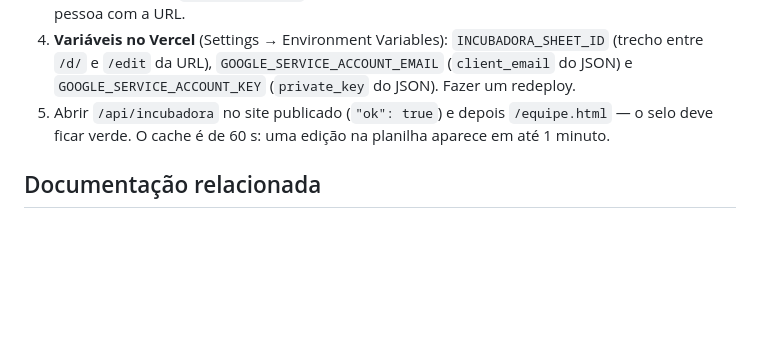
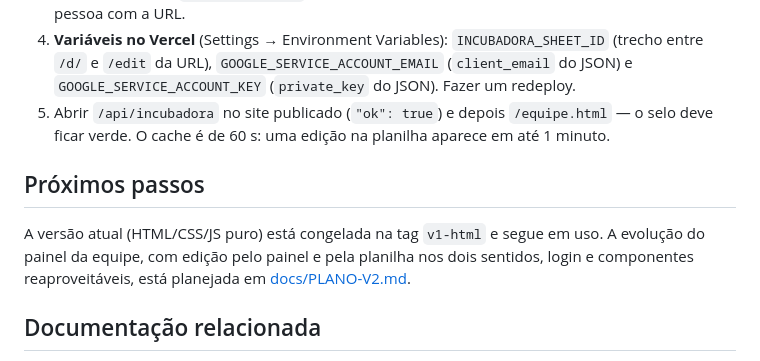
Before and after one commit to gui-brandao/mockup-indicadores, a Markdown page: README.md, the part around the change. GitHub-like rendering; blank space fills up the shorter version.

```diff
--- a/README.md
+++ b/README.md
@@ -206,6 +206,12 @@ Para ligar o painel à planilha:
 5. Abrir `/api/incubadora` no site publicado (`"ok": true`) e depois `/equipe.html` — o selo
    deve ficar verde. O cache é de 60 s: uma edição na planilha aparece em até 1 minuto.
 
+## Próximos passos
+
+A versão atual (HTML/CSS/JS puro) está congelada na tag `v1-html` e segue em uso. A
+evolução do painel da equipe, com edição pelo painel e pela planilha nos dois sentidos,
+login e componentes reaproveitáveis, está planejada em [docs/PLANO-V2.md](docs/PLANO-V2.md).
+
 ## Documentação relacionada
 
 - [ARCHITECTURE.md](ARCHITECTURE.md) — arquitetura técnica: camadas, contratos entre
```
Also changed, not shown: docs/PLANO-V2.md (added, +171 -0 lines).
